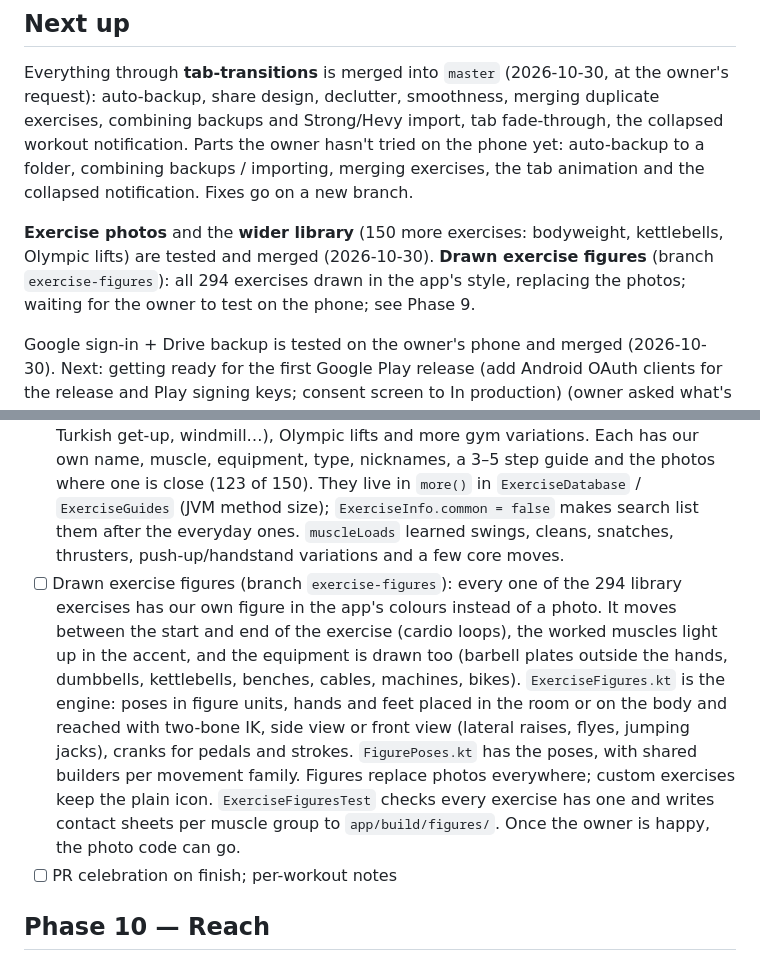
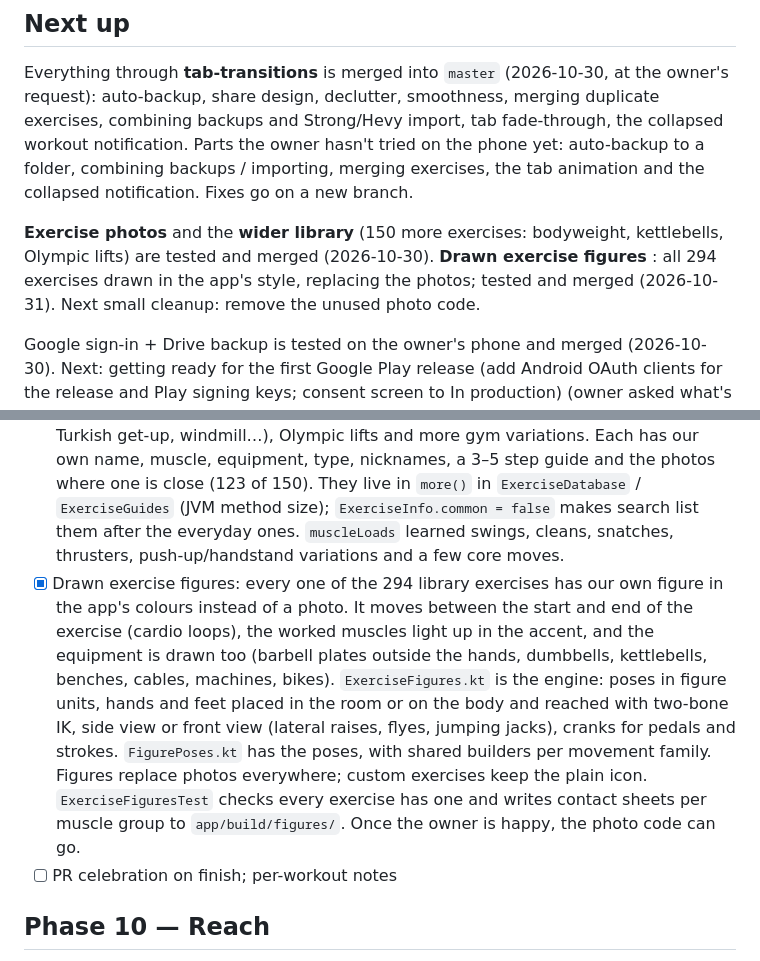
Before and after one commit to Vanya3105/GymTrackerApp, a Markdown page: ROADMAP.md, 2 parts joined by grey strips. GitHub-like rendering.

Commit message:
Roadmap: drawn figures tested on the phone
Co-Authored-By: Claude Opus 5.5 <noreply@anthropic.com>

```diff
--- a/ROADMAP.md
+++ b/ROADMAP.md
@@ -11,7 +11,7 @@ Goal: make GymTracker comparable to Strong / Hevy / JEFIT while staying offline-
 
 Everything through **tab-transitions** is merged into `master` (2026-10-30, at the owner's request): auto-backup, share design, declutter, smoothness, merging duplicate exercises, combining backups and Strong/Hevy import, tab fade-through, the collapsed workout notification. Parts the owner hasn't tried on the phone yet: auto-backup to a folder, combining backups / importing, merging exercises, the tab animation and the collapsed notification. Fixes go on a new branch.
 
-**Exercise photos** and the **wider library** (150 more exercises: bodyweight, kettlebells, Olympic lifts) are tested and merged (2026-10-30). **Drawn exercise figures** (branch `exercise-figures`): all 294 exercises drawn in the app's style, replacing the photos; waiting for the owner to test on the phone; see Phase 9.
+**Exercise photos** and the **wider library** (150 more exercises: bodyweight, kettlebells, Olympic lifts) are tested and merged (2026-10-30). **Drawn exercise figures** : all 294 exercises drawn in the app's style, replacing the photos; tested and merged (2026-10-31). Next small cleanup: remove the unused photo code.
 
 Google sign-in + Drive backup is tested on the owner's phone and merged (2026-10-30). Next: getting ready for the first Google Play release (add Android OAuth clients for the release and Play signing keys; consent screen to In production) (owner asked what's needed before creating the developer account): app name, privacy policy, store listing, signing key, release testing. Then the training-types plan below.
 
@@ -231,7 +231,7 @@ Reordered 2026-10-29: losing the phone shouldn't mean losing the logs, and an im
 - [x] Exercise instructions (branch `exercise-guides`): every built-in exercise has 3–5 steps and a tip written for the app (`ExerciseGuides.kt`); the exercise page's "How to do it" card shows them with a front/back muscle figure drawn in code (`MuscleMap.kt`, main muscle in accent, helpers lighter, from `muscleLoads`). Open until an exercise has 3 sessions. Chose own drawings over the free-exercise-db photos, whose origin is undocumented. Test: `ExerciseGuidesTest`
 - [ ] Exercise photos (branch `exercise-photos`, owner's request: for personal use for now): start and end photos from free-exercise-db (github.com/yuhonas/free-exercise-db), 134 of 144 library exercises mapped in `ExercisePhotos.kt`, downloaded on first view into `noBackupFilesDir/exercise_photos` and kept. A thumbnail sits next to the name in Add exercise, on workout cards, in Best lifts and on the exercise page. In Add exercise, tapping a row opens it (photos switching start/end, muscle figure, steps, tip, Add button); the corner + still adds straight away. `ExercisePhotos.ENABLED` turns them all off: the photos' origin is undocumented, so decide before a public release. Test: `ExercisePhotosTest`
 - [x] Wider library: 150 more built-in exercises (294 in all), picked from free-exercise-db with the owner: 59 bodyweight / calisthenics (push-up and pull-up progressions, pistol and shrimp squats, L-sit, handstand work, core), kettlebells (swing, snatch, Turkish get-up, windmill…), Olympic lifts and more gym variations. Each has our own name, muscle, equipment, type, nicknames, a 3–5 step guide and the photos where one is close (123 of 150). They live in `more()` in `ExerciseDatabase` / `ExerciseGuides` (JVM method size); `ExerciseInfo.common = false` makes search list them after the everyday ones. `muscleLoads` learned swings, cleans, snatches, thrusters, push-up/handstand variations and a few core moves.
-- [ ] Drawn exercise figures (branch `exercise-figures`): every one of the 294 library exercises has our own figure in the app's colours instead of a photo. It moves between the start and end of the exercise (cardio loops), the worked muscles light up in the accent, and the equipment is drawn too (barbell plates outside the hands, dumbbells, kettlebells, benches, cables, machines, bikes). `ExerciseFigures.kt` is the engine: poses in figure units, hands and feet placed in the room or on the body and reached with two-bone IK, side view or front view (lateral raises, flyes, jumping jacks), cranks for pedals and strokes. `FigurePoses.kt` has the poses, with shared builders per movement family. Figures replace photos everywhere; custom exercises keep the plain icon. `ExerciseFiguresTest` checks every exercise has one and writes contact sheets per muscle group to `app/build/figures/`. Once the owner is happy, the photo code can go.
+- [x] Drawn exercise figures: every one of the 294 library exercises has our own figure in the app's colours instead of a photo. It moves between the start and end of the exercise (cardio loops), the worked muscles light up in the accent, and the equipment is drawn too (barbell plates outside the hands, dumbbells, kettlebells, benches, cables, machines, bikes). `ExerciseFigures.kt` is the engine: poses in figure units, hands and feet placed in the room or on the body and reached with two-bone IK, side view or front view (lateral raises, flyes, jumping jacks), cranks for pedals and strokes. `FigurePoses.kt` has the poses, with shared builders per movement family. Figures replace photos everywhere; custom exercises keep the plain icon. `ExerciseFiguresTest` checks every exercise has one and writes contact sheets per muscle group to `app/build/figures/`. Once the owner is happy, the photo code can go.
 - [ ] PR celebration on finish; per-workout notes
 
 ## Phase 10 — Reach
```
